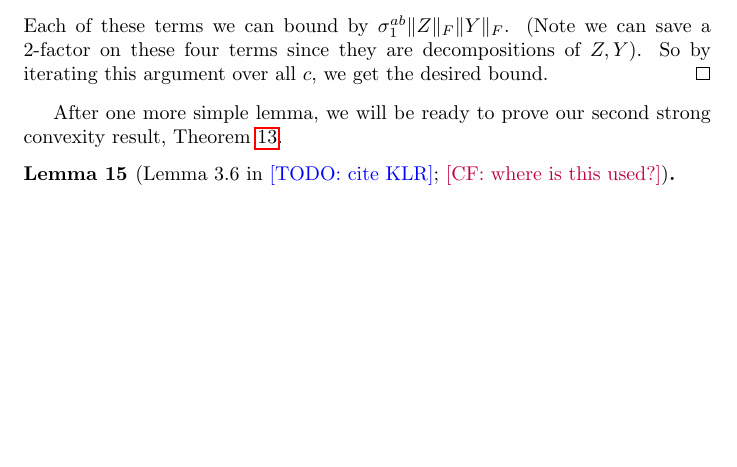
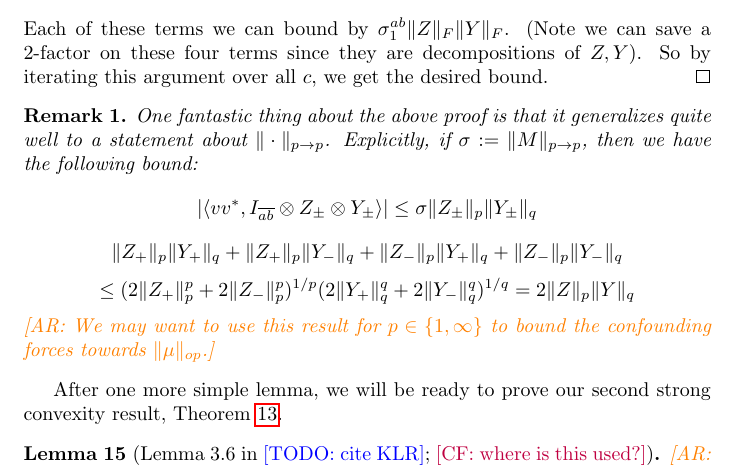
Before and after one commit to colefranks/MatrixNormalShrinkFlop, a LaTeX document (tensor-mle.tex): part of page 15 of 42, cut so that both start at the same text, the shorter picture padded with empty space. Compiled offline with pdfLaTeX.

Commit message:
Some comments on the robustness section

```diff
--- a/tensor-mle.tex
+++ b/tensor-mle.tex
@@ -670,8 +672,17 @@ Now we analyze one of these terms (by abuse of notation $Z, Y \succ 0$):
 Each of these terms we can bound by $\sigma^{ab}_{1} \|Z\|_{F} \|Y\|_{F}$. (Note we can save a $2$-factor on these four terms since they are decompositions of $Z,Y$). So by iterating this argument over all $c$, we get the desired bound.
 \end{proof}
 
+\begin{remark}
+One fantastic thing about the above proof is that it generalizes quite well to a statement about $\|\cdot\|_{p \to p}$. Explicitly, if $\sigma := \|M\|_{p \to p}$, then we have the following bound:
+\[ |\langle v v^{*}, I_{\overline{ab}} \otimes Z_{\pm} \otimes Y_{\pm} \rangle| \leq \sigma \|Z_{\pm} \|_{p} \|Y_{\pm} \|_{q}    \]
+\[ \|Z_{+}\|_{p} \|Y_{+}\|_{q} + \|Z_{+}\|_{p} \|Y_{-}\|_{q} + \|Z_{-}\|_{p} \|Y_{+}\|_{q} + \|Z_{-}\|_{p} \|Y_{-}\|_{q} \]
+\[ \leq (2 \|Z_{+}\|_{p}^{p} + 2 \|Z_{-}\|_{p}^{p})^{1/p} (2 \|Y_{+}\|_{q}^{q} + 2 \|Y_{-}\|_{q}^{q})^{1/q} = 2 \|Z\|_{p} \|Y\|_{q}    \]
+\AR{We may want to use this result for $p \in \{1,\infty\}$ to bound the confounding forces towards $\|\mu\|_{op}$.}
+\end{remark}
+
 After one more simple lemma, we will be ready to prove our second strong convexity result, \cref{lem:perturbation}.
 \begin{lemma} [Lemma 3.6 in \TODO{cite KLR}; \CF{where is this used?}]
+\AR{The amount we lose in robustness is related to the worst quadratic form in the whole space (not $\perp I$) since we have to break up into $\pm$ parts. }
 \[ \|M^{ab}\|_{F \to F}^{2} \leq \|M^{a}\|_{F \to F} \|M^{b}\|_{F \to F}   \]
 \end{lemma}
 \begin{proof}
```
Also changed, not shown: tensor-mle.tex (6 more changed lines).
